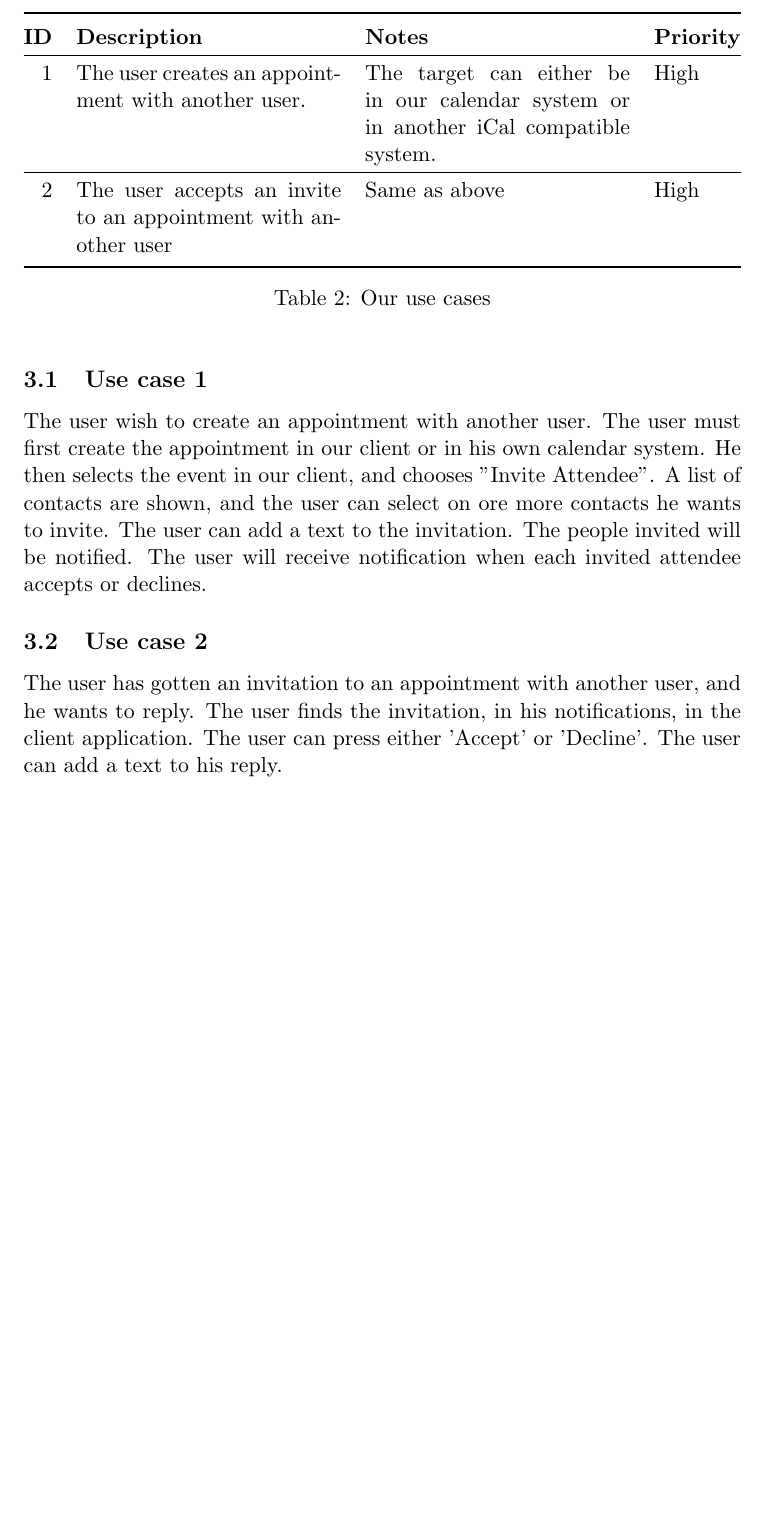
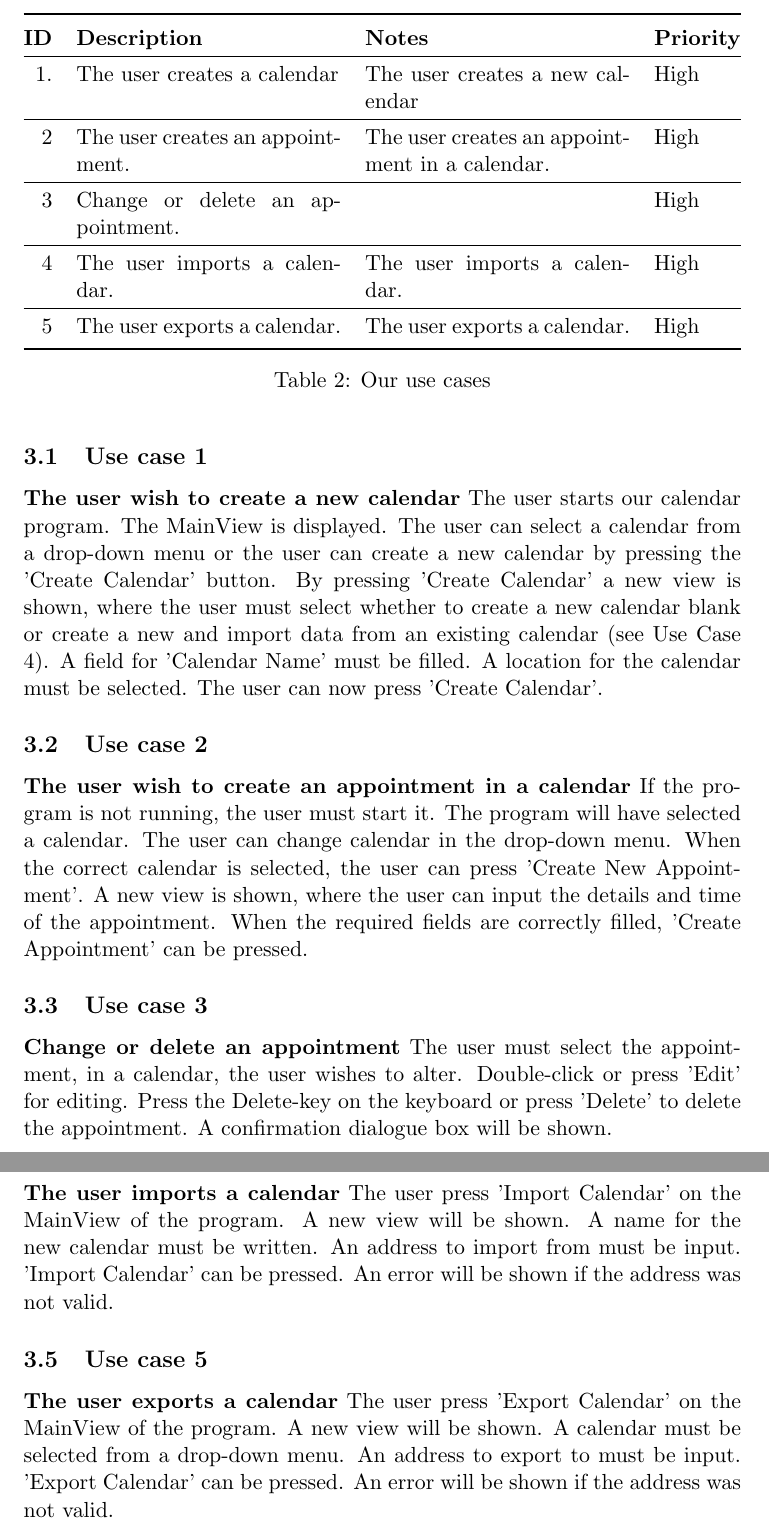
Before and after one commit to ButterFree/TeX, a LaTeX document (Main.tex, which reads texts/UseCases.tex): part of page 4 of 12 before the commit and two parts of pages 5 and 6 of 14 after it, the two joined at a grey line, cut so that both start at the same text, the shorter picture padded with empty space. Compiled offline with pdfLaTeX.

Commit message:
Lot of updates including a TODO list

```diff
--- a/texts/UseCases.tex
+++ b/texts/UseCases.tex
@@ -3,20 +3,68 @@
   \ra{1.3}
   \begin{tabularx}{\textwidth}{@{}rXXl@{}}\toprule
     \textbf{ID} & \textbf{Description} & \textbf{Notes} & \textbf{Priority} \\\hline
-    1 & The user creates an appointment with another user.             & The
-    target can either be in our calendar system or in another iCal compatible
-    system. & High \\\hline
-    2 & The user accepts an invite to an appointment with another user & Same
-    as above
+    1.
+    & The user creates a calendar
+    & The user creates a new calendar
+    & High \\\hline
+    2
+    & The user creates an appointment.
+    & The user creates an appointment in a calendar.
+    & High \\\hline
+    3
+    & Change or delete an appointment.
+    &
+    & High \\\hline
+    4
+    & The user imports a calendar.
+    & The user imports a calendar.
+    & High \\\hline
+    5
+    & The user exports a calendar.
+    & The user exports a calendar.
     & High \\
     \bottomrule
   \end{tabularx}
   \caption{Our use cases}
   \label{usecases}\centering%
 \end{table*}
+
 \subsection{Use case 1}
-The user wish to create an appointment with another user. The user must first create the appointment in our client or in his own calendar system. He then selects the event in our client, and chooses "Invite Attendee". A list of contacts are shown, and the user can select on ore more contacts he wants to invite. The user can add a text to the invitation. The people invited will be notified. The user will receive notification when each invited attendee accepts or declines.
+\textbf{The user wish to create a new calendar}
+The user starts our calendar program. The MainView is displayed. The user can select a calendar from a drop-down menu or the user can create a new calendar by pressing the 'Create Calendar' button.
+By pressing 'Create Calendar' a new view is shown, where the user must select whether to create a new calendar blank or create a new and import data from an existing calendar (see Use Case 4).
+A field for 'Calendar Name' must be filled.
+A location for the calendar must be selected.
+The user can now press 'Create Calendar'.
+
 \subsection{Use case 2}
-The user has gotten an invitation to an appointment with another user, and he wants to reply.
-The user finds the invitation, in his notifications, in the client application. The user can press either 'Accept' or 'Decline'. The user can add a text to his reply.
+\textbf{The user wish to create an appointment in a calendar}
+If the program is not running, the user must start it.
+The program will have selected a calendar. The user can change calendar in the drop-down menu.
+When the correct calendar is selected, the user can press 'Create New Appointment'.
+A new view is shown, where the user can input the details and time of the appointment.
+When the required fields are correctly filled, 'Create Appointment' can be pressed.
+
+\subsection{Use case 3}
+\textbf{Change or delete an appointment}
+The user must select the appointment, in a calendar, the user wishes to alter.
+Double-click or press 'Edit' for editing.
+Press the Delete-key on the keyboard or press 'Delete' to delete the appointment. A confirmation dialogue box will be shown.
+
+\subsection{Use case 4}
+\textbf{The user imports a calendar}
+The user press 'Import Calendar' on the MainView of the program.
+A new view will be shown.
+A name for the new calendar must be written.
+An address to import from must be input.
+'Import Calendar' can be pressed. An error will be shown if the address was not valid.
+
+\subsection{Use case 5}
+\textbf{The user exports a calendar}
+The user press 'Export Calendar' on the MainView of the program.
+A new view will be shown.
+A calendar must be selected from a drop-down menu.
+An address to export to must be input.
+'Export Calendar' can be pressed. An error will be shown if the address was not valid.
+
 \newpage
```
Also changed, not shown: texts/RevisionTable.tex (+11 -1 lines), texts/Vision.tex (+1 -3 lines).
